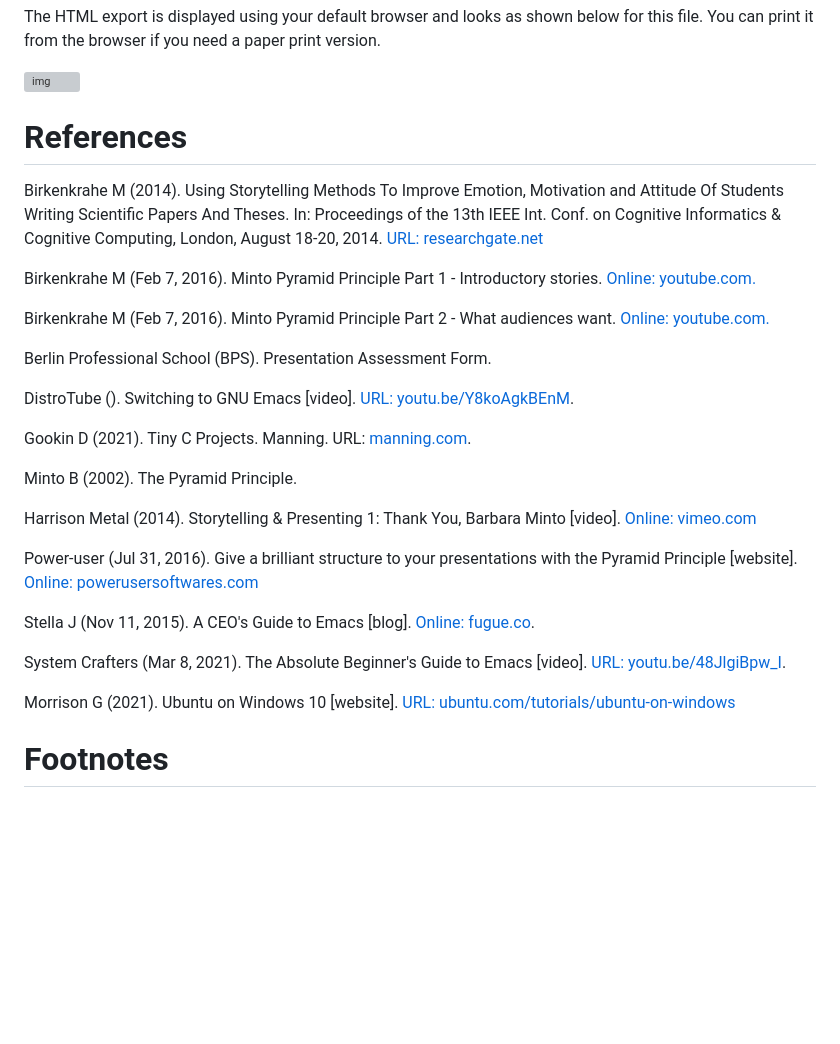
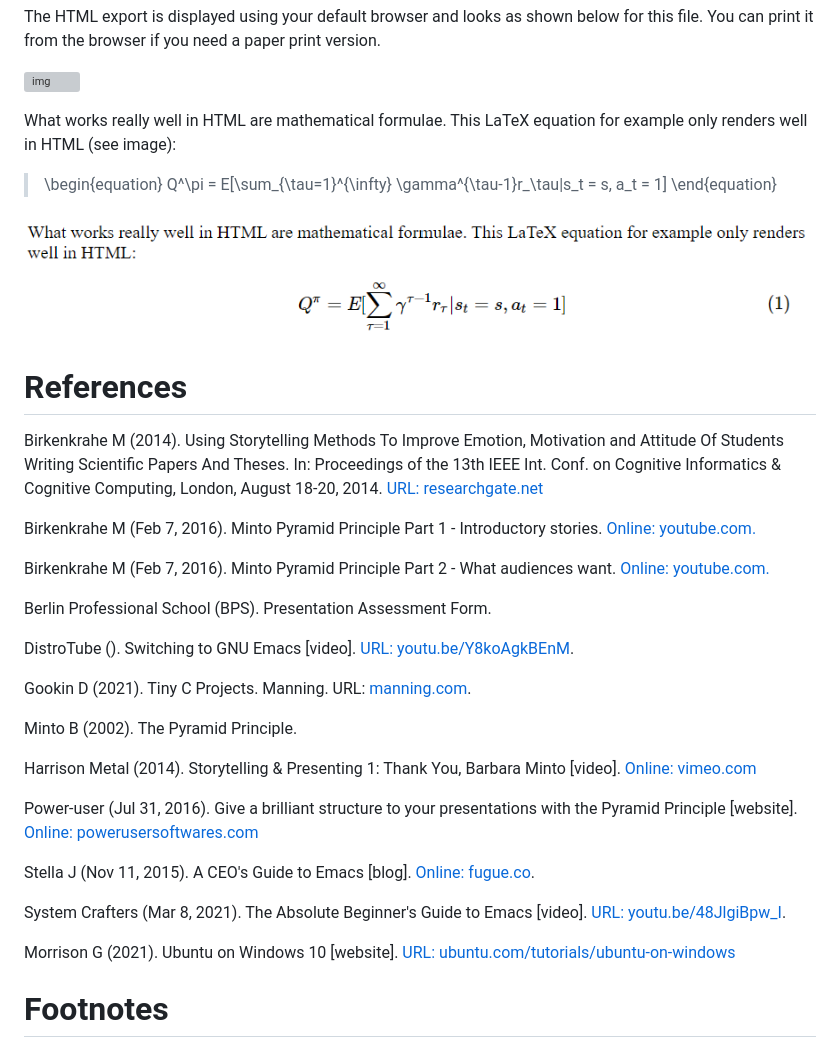
Before and after one commit to birkenkrahe/org, a Markdown page: FAQ.md, the part around one of its changes. Rendered like a GitHub page; pictures changed too: img/render.png (added); blank space fills up the shorter version; grey boxes are pictures that could not be loaded.

```diff
--- a/FAQ.md
+++ b/FAQ.md
@@ -1600,8 +1600,18 @@ you need a paper print version.
 
 ![img](./img/html.png)
 
-
-<a id="org1761034"></a>
+What works really well in HTML are mathematical formulae. This
+LaTeX equation for example only renders well in HTML (see image):
+
+> \begin{equation}
+>  Q^\pi = E[\sum_{\tau=1}^{\infty}
+>          \gamma^{\tau-1}r_\tau|s_t = s, a_t = 1]
+> \end{equation}
+
+![img](./img/render.png)
+
+
+<a id="orgdd973ca"></a>
 
 # References
 
```
Also changed, not shown: other parts of FAQ.md (+86 -86 lines), 1 other file.
